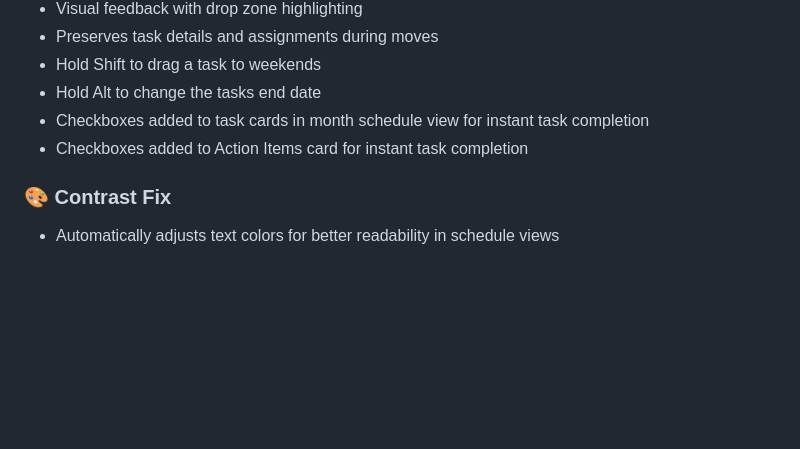
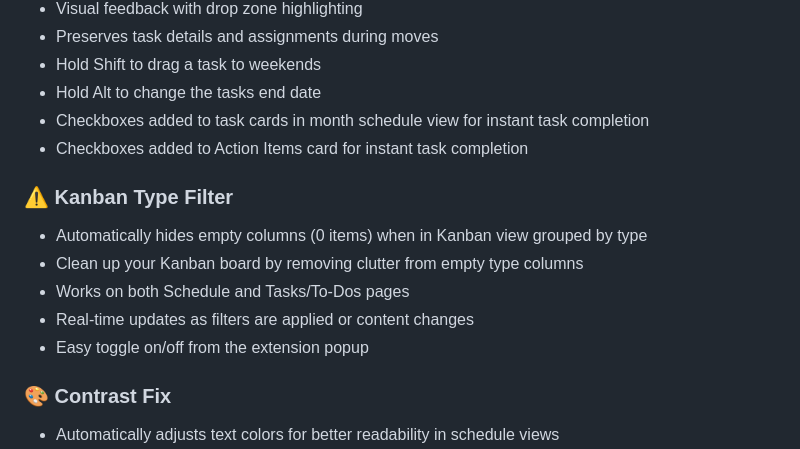
Before and after one commit to King0lightai/JT-Power-Tools, a Markdown page: README.md, the part around the change. Rendered like a GitHub page; blank space fills up the shorter version.

```diff
--- a/README.md
+++ b/README.md
@@ -21,6 +21,13 @@ An all-in-one Chrome extension toolkit for JobTread with toggleable features and
 - Hold Alt to change the tasks end date
 - Checkboxes added to task cards in month schedule view for instant task completion
 - Checkboxes added to Action Items card for instant task completion
+
+### ⚠️ Kanban Type Filter
+- Automatically hides empty columns (0 items) when in Kanban view grouped by type
+- Clean up your Kanban board by removing clutter from empty type columns
+- Works on both Schedule and Tasks/To-Dos pages
+- Real-time updates as filters are applied or content changes
+- Easy toggle on/off from the extension popup
 
 ### 🎨 Contrast Fix
 - Automatically adjusts text colors for better readability in schedule views
```
